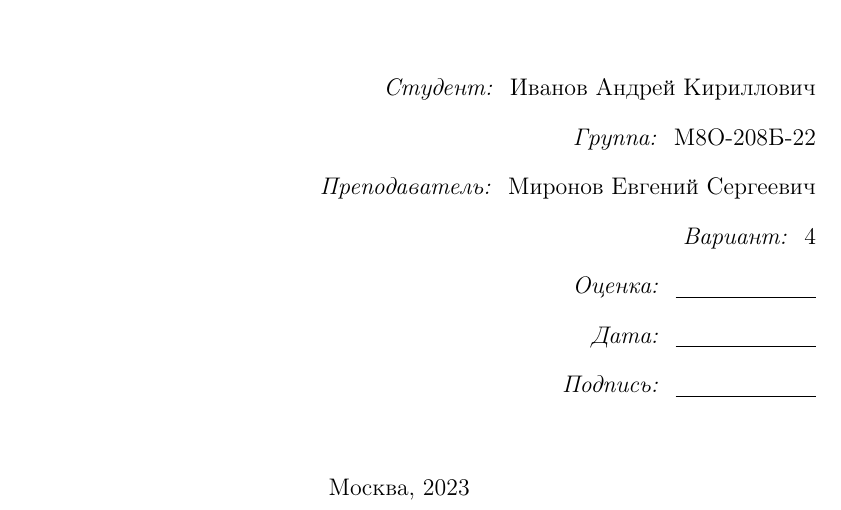
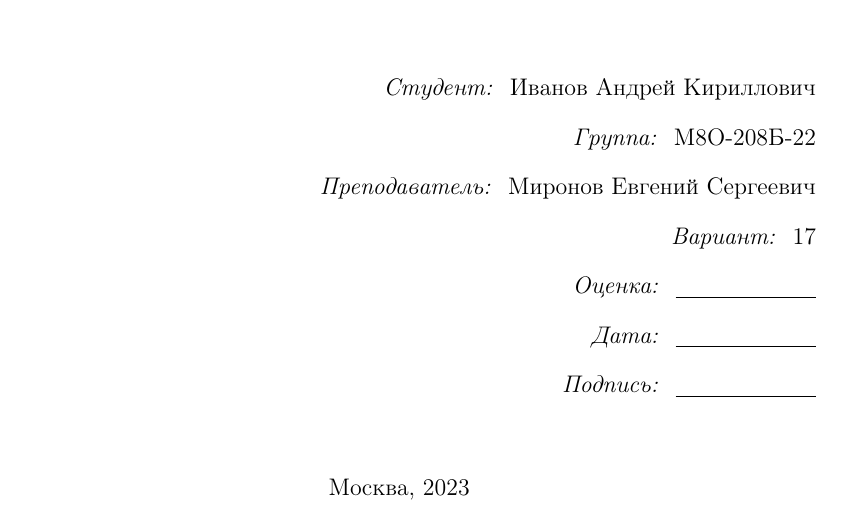
Before and after one commit to kumaroid/osLabs, a LaTeX document (lab2/doc/report.tex): part of page 1 of 9, cut so that both start at the same text. Compiled offline with pdfLaTeX.

Commit message:
Update report.tex

```diff
--- a/lab2/doc/report.tex
+++ b/lab2/doc/report.tex
@@ -72,7 +72,7 @@
 	\textit{Преподаватель: } Миронов Евгений Сергеевич
 
 	\vspace{2ex}
-	\textit{Вариант: } 4
+	\textit{Вариант: } 17
 
 	\vspace{2ex}
 	\textit{Оценка: } \underline{\quad\quad\quad\quad\quad\quad}
```
